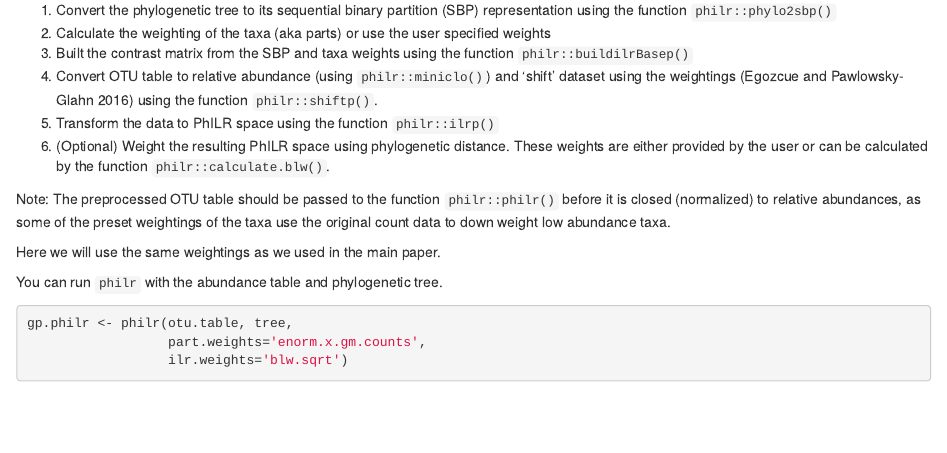
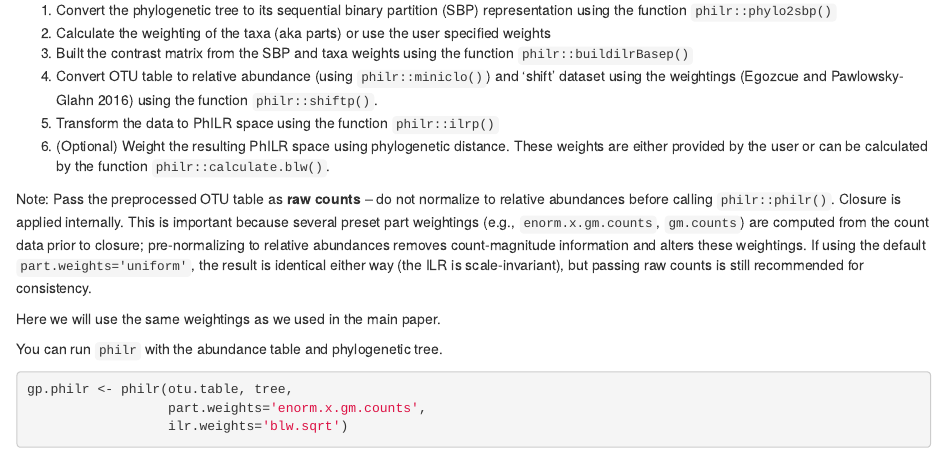
Before and after one commit to jsilve24/philr, an R Markdown document (vignettes/philr-intro.Rmd): the page in a window 1100 px wide, from 4100 px down. Rendered offline with R 4.5, knitr and Pandoc, with nearby package versions; drawn as R Markdown's standard HTML page in place of the format the file asks for; some code elsewhere in the file could not run offline.

Commit message:
fix: updating documentation, making counts rather than relabund clear

```diff
--- a/vignettes/philr-intro.Rmd
+++ b/vignettes/philr-intro.Rmd
@@ -210,10 +210,16 @@ using the function `philr::phylo2sbp()`
 weights are either provided by the user or can be calculated by the function
 `philr::calculate.blw()`.
 
-Note: The preprocessed OTU table should be passed to the function
-`philr::philr()` before it is closed (normalized) to relative
-abundances, as some of the preset weightings of the taxa use the
-original count data to down weight low abundance taxa.
+Note: Pass the preprocessed OTU table as **raw counts** -- do not
+normalize to relative abundances before calling `philr::philr()`.
+Closure is applied internally. This is important because several
+preset part weightings (e.g., `enorm.x.gm.counts`, `gm.counts`) are
+computed from the count data prior to closure; pre-normalizing to
+relative abundances removes count-magnitude information and alters
+these weightings. If using the default `part.weights='uniform'`, the
+result is identical either way (the ILR is scale-invariant), but
+passing raw counts is still recommended for consistency.
+
 
 Here we will use the same weightings as we used in the main paper.
 
```
Also changed, not shown: R/philr.R (+73 -52 lines), 2 other files.
